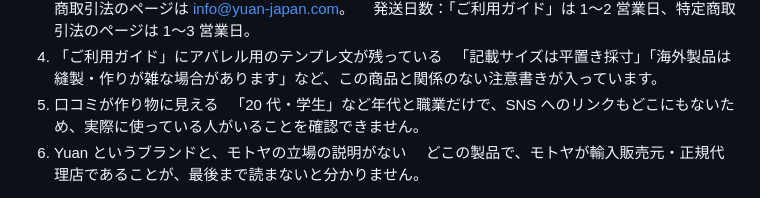
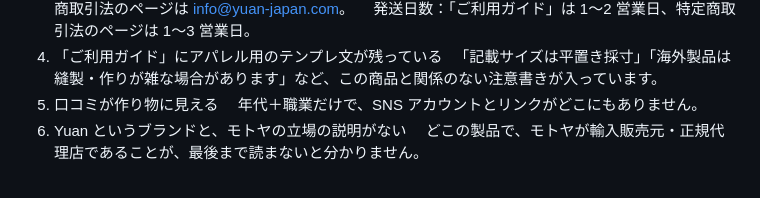
Before and after one commit to Maika-Sera/yuan-lp-draft-4h8s, a Markdown page: 変更点一覧.md, the part around the change. Rendered like a GitHub page.

Commit message:
送付文：口コミの項を簡潔に
Co-Authored-By: Claude Fable 5.1 <noreply@anthropic.com>

```diff
--- a/変更点一覧.md
+++ b/変更点一覧.md
@@ -32,7 +32,7 @@ PC 版はこちらでは作れていないので、スマホ版に準じてい
 4. 「ご利用ガイド」にアパレル用のテンプレ文が残っている
 　「記載サイズは平置き採寸」「海外製品は縫製・作りが雑な場合があります」など、この商品と関係のない注意書きが入っています。
 5. 口コミが作り物に見える
-　「20 代・学生」など年代と職業だけで、SNS へのリンクもどこにもないため、実際に使っている人がいることを確認できません。
+　年代＋職業だけで、SNS アカウントとリンクがどこにもありません。
 6. Yuan というブランドと、モトヤの立場の説明がない
 　どこの製品で、モトヤが輸入販売元・正規代理店であることが、最後まで読まないと分かりません。
 
```
